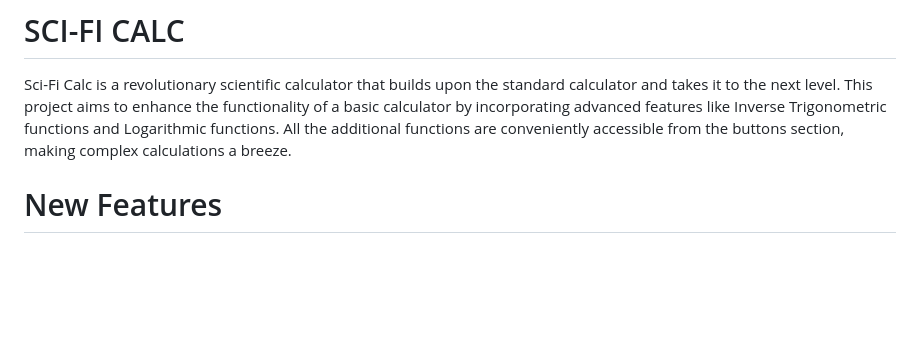
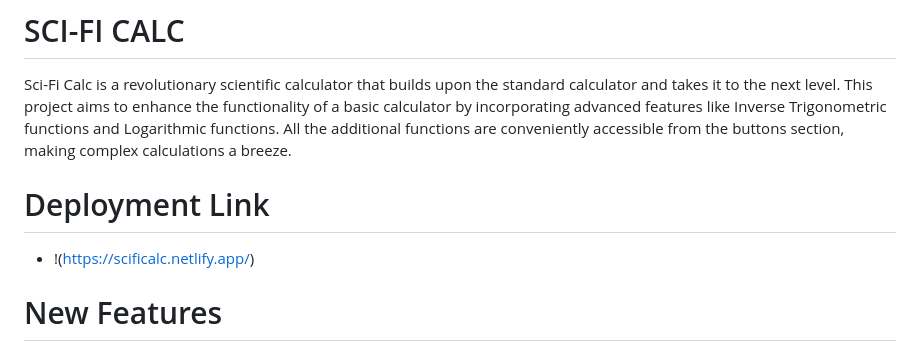
Before and after one commit to abhyuday1212/Sci-fi.calc, a Markdown page: README.md, the part around the change. GitHub-like rendering; blank space fills up the shorter version.

```diff
--- a/README.md
+++ b/README.md
@@ -3,6 +3,9 @@
 
 Sci-Fi Calc is a revolutionary scientific calculator that builds upon the standard calculator and takes it to the next level. This project aims to enhance the functionality of a basic calculator by incorporating advanced features like Inverse Trigonometric functions and Logarithmic functions. All the additional functions are conveniently accessible from the buttons section, making complex calculations a breeze.
 
+
+# Deployment Link
+- !(https://scificalc.netlify.app/)
 
 # New Features
 - Added Inverse Trigonometric functions: sin-1, cos-1, tan-1
```
